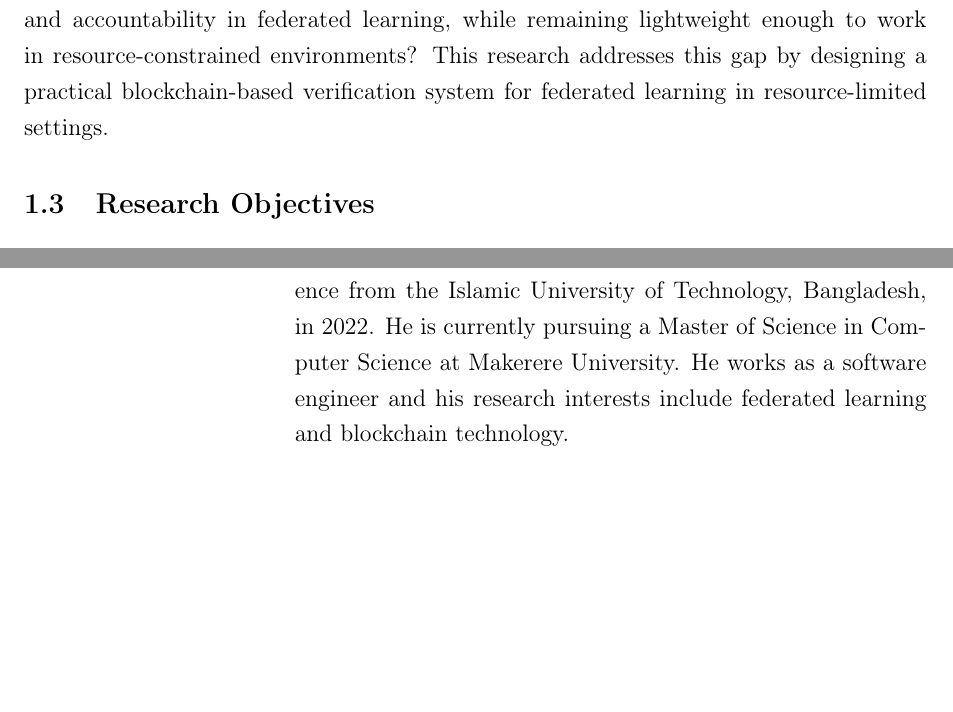
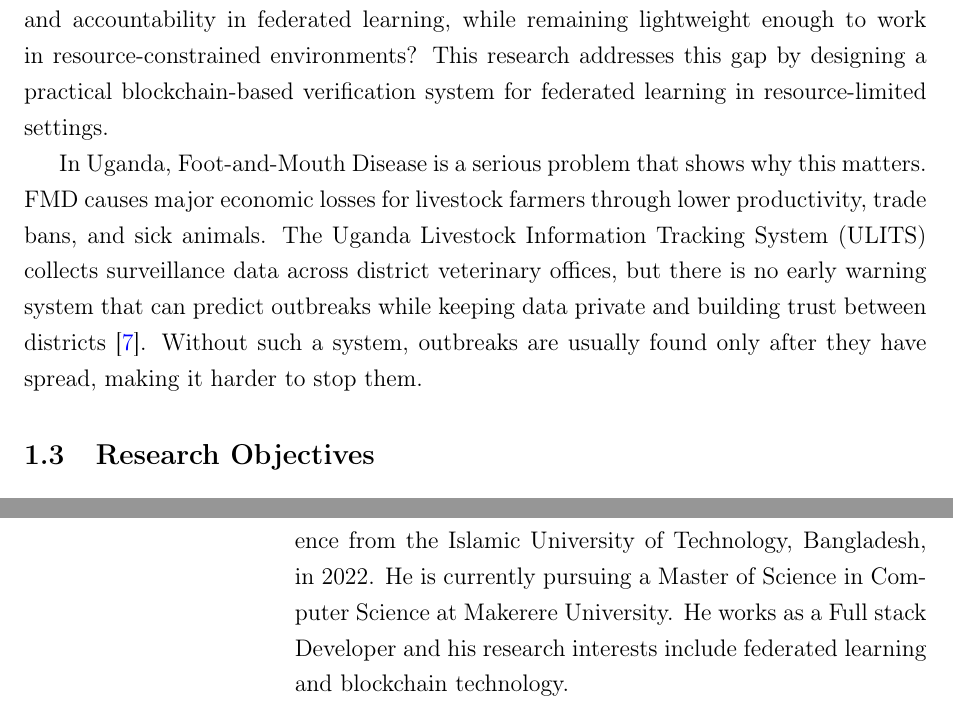
Before and after one commit to mubahood/federated-ai, a LaTeX document (writeups/latex_proposal/main.tex): two parts of pages 7 and 28 of 28 before the commit and two parts of pages 7 and 29 of 29 after it, joined at a grey line, cut so that both start at the same text, the shorter picture padded with empty space. Compiled offline with pdfLaTeX.

Commit message:
Refactor code structure for improved readability and maintainability

```diff
--- a/writeups/latex_proposal/main.tex
+++ b/writeups/latex_proposal/main.tex
@@ -157,6 +157,8 @@ Federated learning has a trust problem. When multiple participants train a model
 Federated learning was designed to work in low-resource environments where participants have limited computing power and unreliable network connections. However, there is no lightweight verification mechanism that can provide trust and accountability in these resource-limited settings.
 
 The core problem is: how can a verification mechanism be designed that provides trust and accountability in federated learning, while remaining lightweight enough to work in resource-constrained environments? This research addresses this gap by designing a practical blockchain-based verification system for federated learning in resource-limited settings.
+
+In Uganda, Foot-and-Mouth Disease is a serious problem that shows why this matters. FMD causes major economic losses for livestock farmers through lower productivity, trade bans, and sick animals. The Uganda Livestock Information Tracking System (ULITS) collects surveillance data across district veterinary offices, but there is no early warning system that can predict outbreaks while keeping data private and building trust between districts \cite{kapalaga2024}. Without such a system, outbreaks are usually found only after they have spread, making it harder to stop them.
 
 \subsection{Research Objectives}
 \label{sec:objectives}
@@ -752,7 +754,7 @@ Hyperledger Foundation, ``Hyperledger Fabric,'' [Online]. Available: https://www
 \end{minipage}
 \hfill
 \begin{minipage}[t]{0.7\textwidth}
-\textbf{Muhindo Mubaraka} received his B.Sc. in Computer Science from the Islamic University of Technology, Bangladesh, in 2022. He is currently pursuing a Master of Science in Computer Science at Makerere University. He works as a software engineer and his research interests include federated learning and blockchain technology.
+\textbf{Muhindo Mubaraka} received his B.Sc. in Computer Science from the Islamic University of Technology, Bangladesh, in 2022. He is currently pursuing a Master of Science in Computer Science at Makerere University. He works as a Full stack Developer and his research interests include federated learning and blockchain technology.
 \end{minipage}
 
 \end{document}
```
Also changed, not shown: writeups/latex_proposal/Muhindo Mubaraka - Research proposal main.pdf (added), writeups/latex_proposal/main.pdf, 2 other files.
